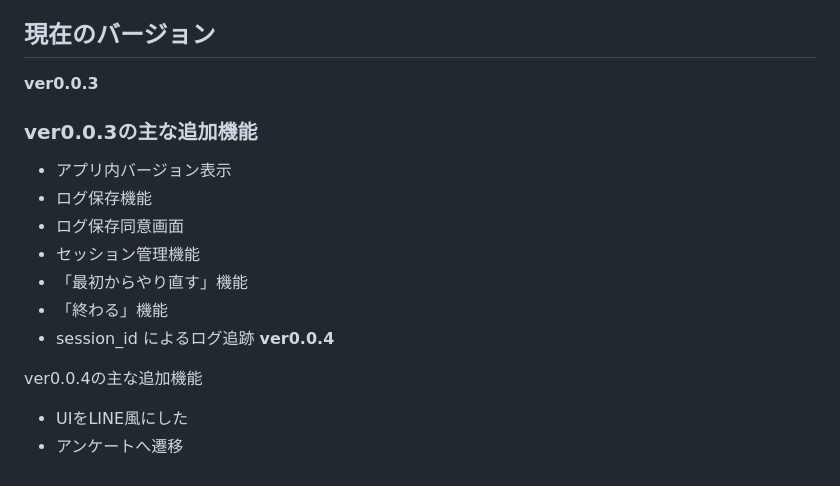
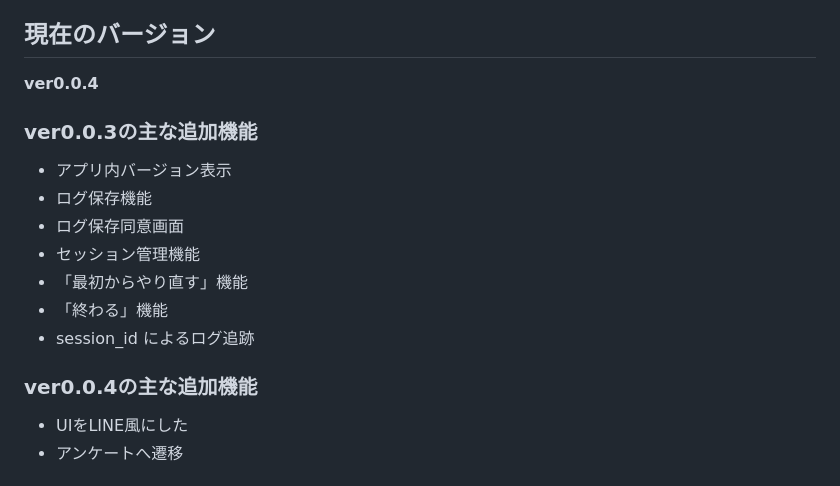
Before and after one commit to sakaguchifvrtomoki-commits/ai_match_mvp, a Markdown page: README.md, the part around the change. Rendered like a GitHub page.

```diff
--- a/README.md
+++ b/README.md
@@ -4,7 +4,7 @@ AIとの会話を通じて、あなたの性格や価値観を分析し、相性
 
 ## 現在のバージョン
 
-**ver0.0.3**
+**ver0.0.4**
 
 ### ver0.0.3の主な追加機能
 
@@ -15,9 +15,8 @@ AIとの会話を通じて、あなたの性格や価値観を分析し、相性
 * 「最初からやり直す」機能
 * 「終わる」機能
 * session_id によるログ追跡
-**ver0.0.4**
 
-ver0.0.4の主な追加機能
+### ver0.0.4の主な追加機能
  - UIをLINE風にした
  - アンケートへ遷移
 
```
